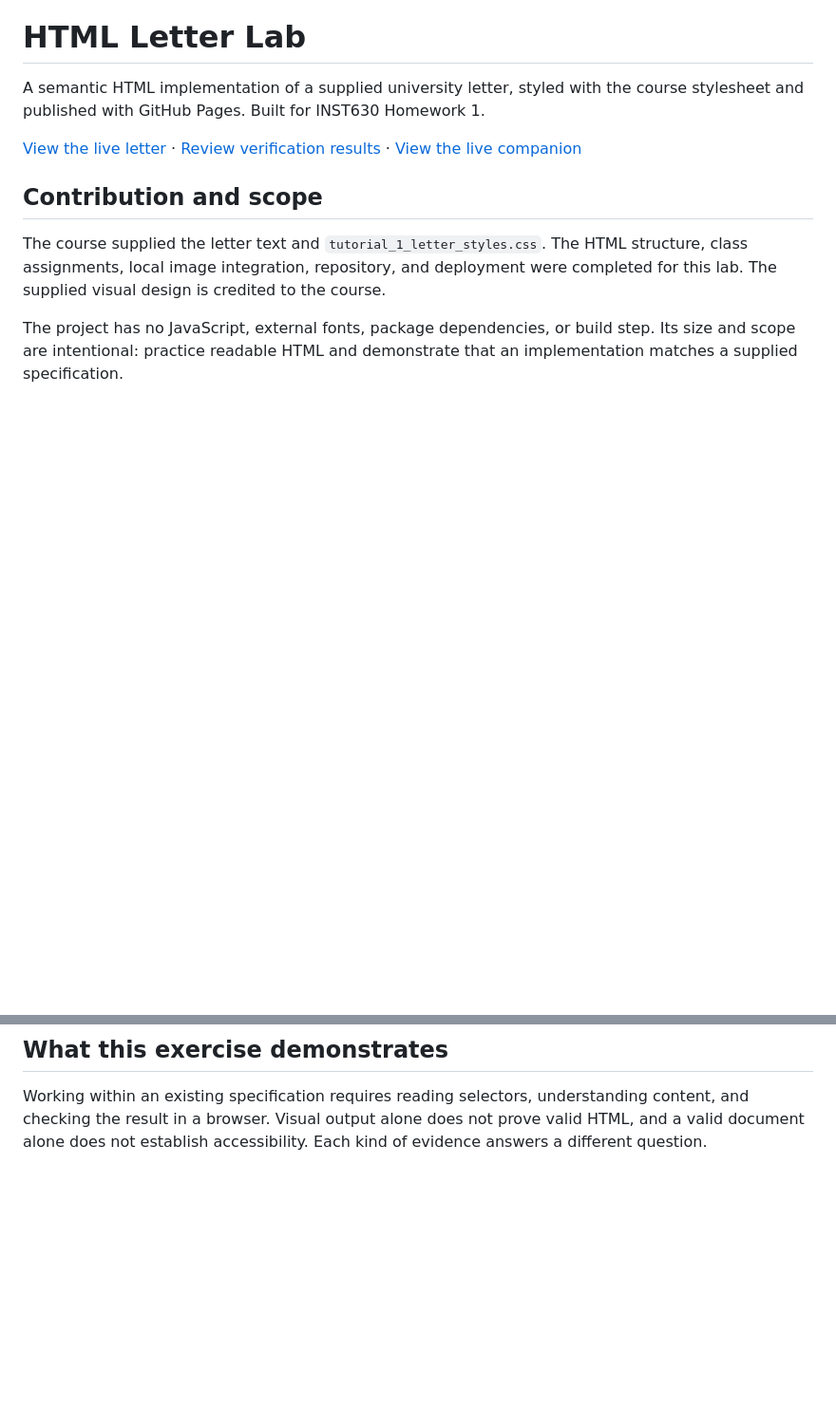
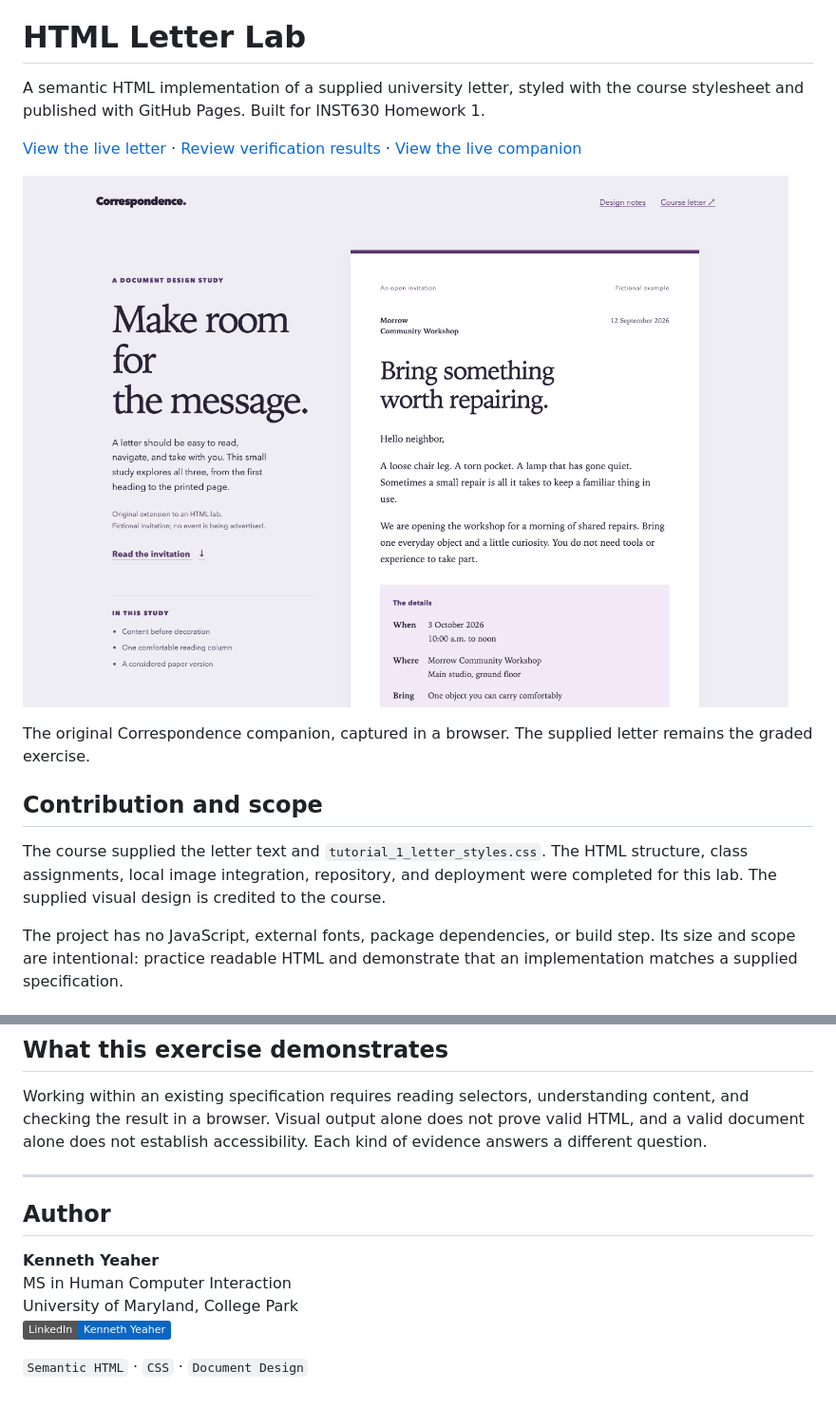
Before and after one commit to kennethyeaher/KY_htmlLab, a Markdown page: README.md, 2 parts joined by grey strips. Shown: that part at 95% size. Rendered like a GitHub page; pictures changed too: docs/readme/preview.png (added); badges without logos; blank space fills up the shorter version.

Commit message:
Clarify project documentation and author details

```diff
--- a/README.md
+++ b/README.md
@@ -6,6 +6,11 @@ course stylesheet and published with GitHub Pages. Built for INST630 Homework 1.
 [View the live letter](https://kennethyeaher.github.io/KY_htmlLab/) ·
 [Review verification results](docs/verification.md) ·
 [View the live companion](https://kennethyeaher.github.io/KY_htmlLab/companion/)
+
+
+![Correspondence companion showing its introduction beside the workshop invitation.](docs/readme/preview.png)
+
+The original Correspondence companion, captured in a browser. The supplied letter remains the graded exercise.
 
 ## Contribution and scope
 
@@ -143,3 +148,14 @@ Working within an existing specification requires reading selectors, understandi
 content, and checking the result in a browser. Visual output alone does not prove
 valid HTML, and a valid document alone does not establish accessibility. Each
 kind of evidence answers a different question.
+
+---
+
+## Author
+
+**Kenneth Yeaher**
+MS in Human Computer Interaction
+University of Maryland, College Park
+[![LinkedIn: Kenneth Yeaher](https://img.shields.io/badge/LinkedIn-Kenneth_Yeaher-0A66C2?style=flat)](https://www.linkedin.com/in/kennethyeaher/)
+
+`Semantic HTML` · `CSS` · `Document Design`
```
